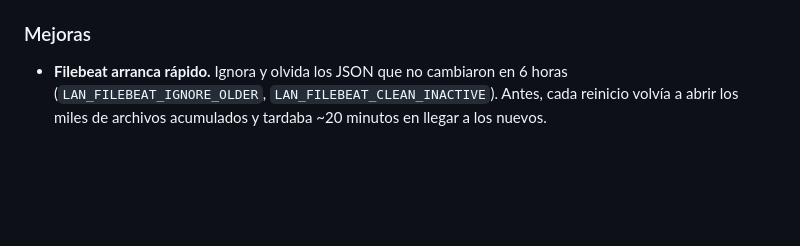
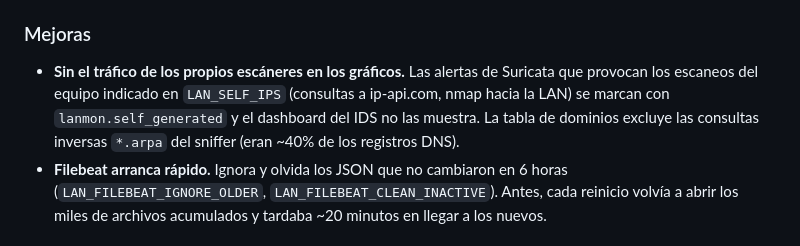
Before and after one commit to epobletevv/lan-monitor, a Markdown page: CHANGELOG.md, the part around the change. Rendered like a GitHub page; blank space fills up the shorter version.

```diff
--- a/CHANGELOG.md
+++ b/CHANGELOG.md
@@ -10,6 +10,7 @@
 
 ### Mejoras
 
+- **Sin el tráfico de los propios escáneres en los gráficos.** Las alertas de Suricata que provocan los escaneos del equipo indicado en `LAN_SELF_IPS` (consultas a ip-api.com, nmap hacia la LAN) se marcan con `lanmon.self_generated` y el dashboard del IDS no las muestra. La tabla de dominios excluye las consultas inversas `*.arpa` del sniffer (eran ~40% de los registros DNS).
 - **Filebeat arranca rápido.** Ignora y olvida los JSON que no cambiaron en 6 horas (`LAN_FILEBEAT_IGNORE_OLDER`, `LAN_FILEBEAT_CLEAN_INACTIVE`). Antes, cada reinicio volvía a abrir los miles de archivos acumulados y tardaba ~20 minutos en llegar a los nuevos.
 
 ### Actualizar
```
Also changed, not shown: README.md (+8 -0 lines), docs/img/dashboard-diagnostico.png, docs/img/dashboard-ids.png, docs/img/dashboard-trafico.png, docs/img/portada.png, 7 other files.
